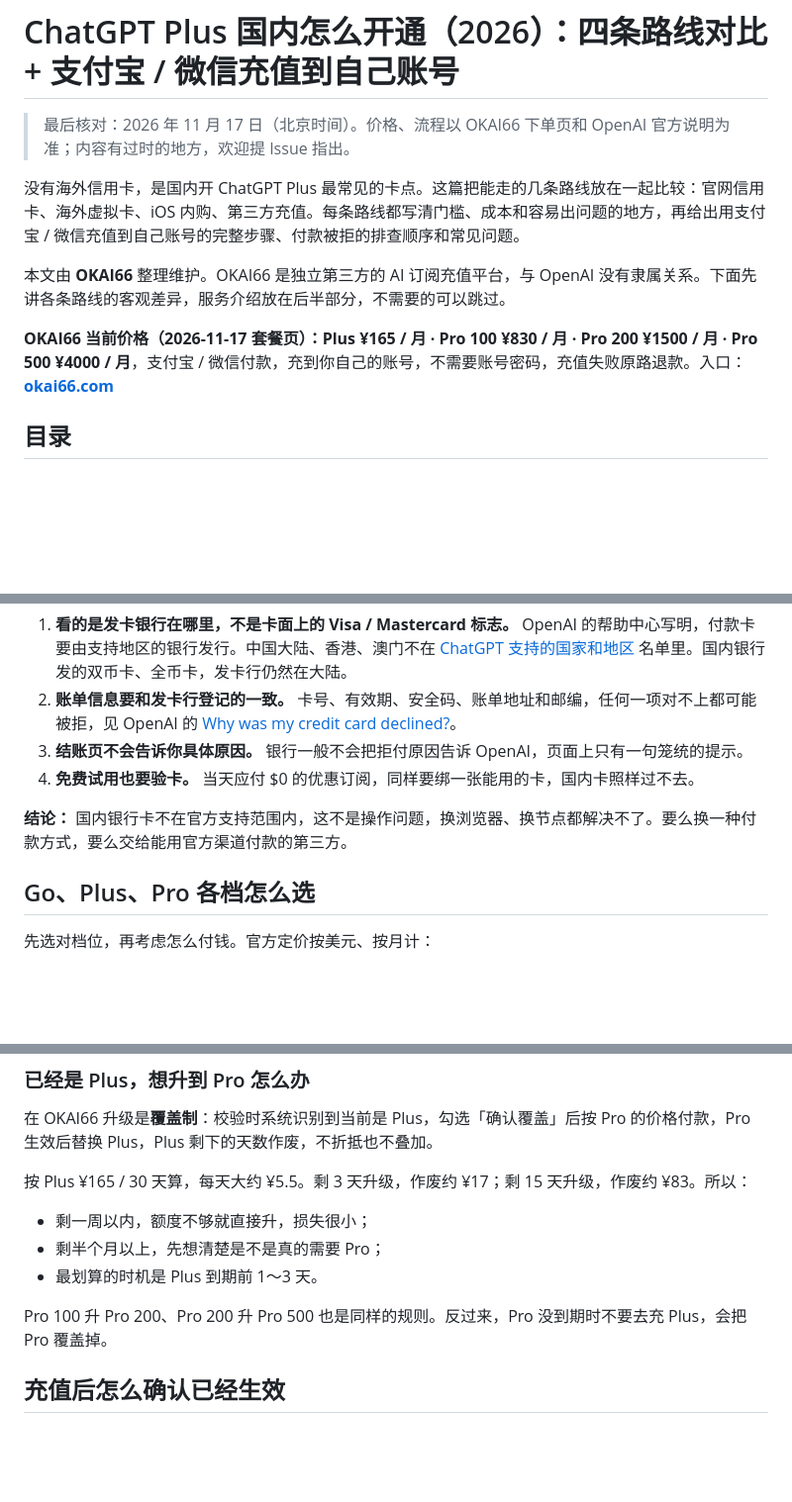
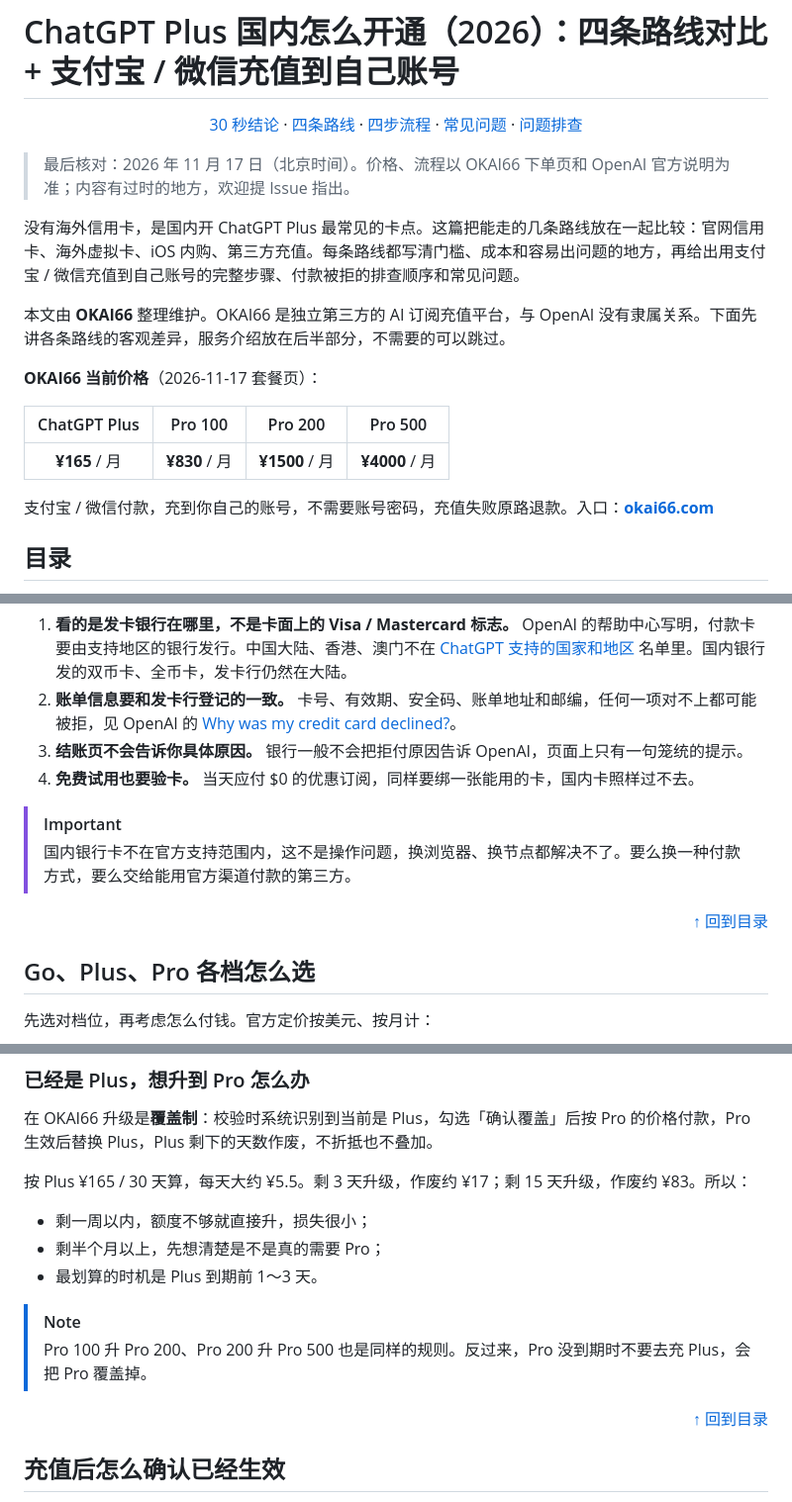
Before and after one commit to dsom-w/okai66-chatgpt-plus, a Markdown page: README.md, 3 parts joined by grey strips. Shown at 99% size. GitHub-like rendering; blank space fills up the shorter version.

```diff
--- a/README.md
+++ b/README.md
@@ -1,4 +5,12 @@
 # ChatGPT Plus 国内怎么开通（2026）：四条路线对比 + 支付宝 / 微信充值到自己账号
+
+<p align="center">
+  <a href="#30-秒结论先看你属于哪种情况">30 秒结论</a> ·
+  <a href="#四条开通路线逐条对比">四条路线</a> ·
+  <a href="#用支付宝--微信充值okai66-四步流程">四步流程</a> ·
+  <a href="#常见问题-faq">常见问题</a> ·
+  <a href="#附录卡在哪一步就看哪一段">问题排查</a>
+</p>
 
 > 最后核对：2026 年 11 月 17 日（北京时间）。价格、流程以 OKAI66 下单页和 OpenAI 官方说明为准；内容有过时的地方，欢迎提 Issue 指出。
 
@@ -6,7 +18,13 @@
 
 本文由 **OKAI66** 整理维护。OKAI66 是独立第三方的 AI 订阅充值平台，与 OpenAI 没有隶属关系。下面先讲各条路线的客观差异，服务介绍放在后半部分，不需要的可以跳过。
 
-**OKAI66 当前价格（2026-11-17 套餐页）：Plus ¥165 / 月 · Pro 100 ¥830 / 月 · Pro 200 ¥1500 / 月 · Pro 500 ¥4000 / 月**，支付宝 / 微信付款，充到你自己的账号，不需要账号密码，充值失败原路退款。入口：**[okai66.com](https://okai66.com)**
+**OKAI66 当前价格**（2026-11-17 套餐页）：
+
+| ChatGPT Plus | Pro 100 | Pro 200 | Pro 500 |
+| :---: | :---: | :---: | :---: |
+| **¥165** / 月 | **¥830** / 月 | **¥1500** / 月 | **¥4000** / 月 |
+
+支付宝 / 微信付款，充到你自己的账号，不需要账号密码，充值失败原路退款。入口：**[okai66.com](https://okai66.com)**
 
 ## 目录
 
@@ -42,7 +75,10 @@
 3. **结账页不会告诉你具体原因。** 银行一般不会把拒付原因告诉 OpenAI，页面上只有一句笼统的提示。
 4. **免费试用也要验卡。** 当天应付 $0 的优惠订阅，同样要绑一张能用的卡，国内卡照样过不去。
 
-**结论：** 国内银行卡不在官方支持范围内，这不是操作问题，换浏览器、换节点都解决不了。要么换一种付款方式，要么交给能用官方渠道付款的第三方。
+> [!IMPORTANT]
+> 国内银行卡不在官方支持范围内，这不是操作问题，换浏览器、换节点都解决不了。要么换一种付款方式，要么交给能用官方渠道付款的第三方。
+
+<p align="right"><a href="#目录">↑ 回到目录</a></p>
 
 ## Go、Plus、Pro 各档怎么选
 
@@ -199,7 +271,10 @@ OKAI66 不要密码，也不要邮箱验证码，只需要一段登录会话信
 - 剩半个月以上，先想清楚是不是真的需要 Pro；
 - 最划算的时机是 Plus 到期前 1～3 天。
 
-Pro 100 升 Pro 200、Pro 200 升 Pro 500 也是同样的规则。反过来，Pro 没到期时不要去充 Plus，会把 Pro 覆盖掉。
+> [!NOTE]
+> Pro 100 升 Pro 200、Pro 200 升 Pro 500 也是同样的规则。反过来，Pro 没到期时不要去充 Plus，会把 Pro 覆盖掉。
+
+<p align="right"><a href="#目录">↑ 回到目录</a></p>
 
 ## 充值后怎么确认已经生效
 
```
Also changed, not shown: other parts of README.md (+79 -11 lines), images/account-verified.png (added), images/banner.png (added), images/copy-session.png (added), images/four-routes.png (added), images/order-success.png (added), images/recharge-steps.png (added).
